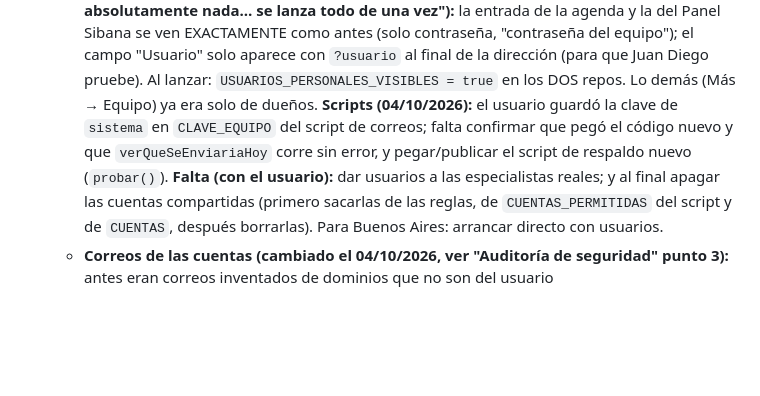
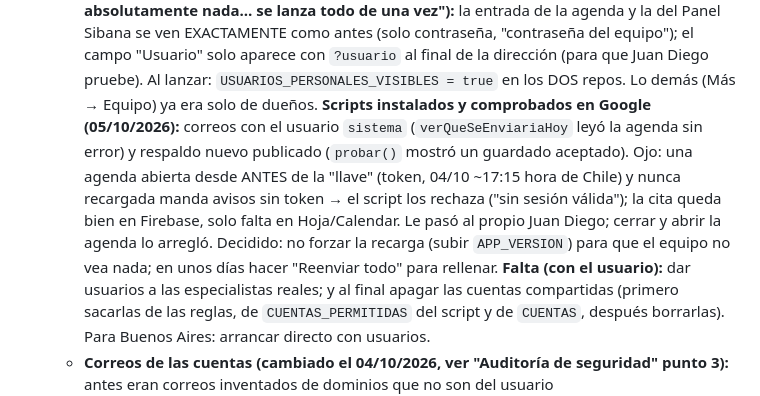
Before and after one commit to juandiego2577-debug/agenda-sibana, a Markdown page: CLAUDE.md, the part around the change. Rendered like a GitHub page; blank space fills up the shorter version.

Commit message:
CLAUDE.md: scripts de correos y respaldo comprobados en Google
Co-Authored-By: Claude Opus 5.5 <noreply@anthropic.com>
Claude-Session: https://claude.ai/code/session_013pyprDsc2wiYGksQgPrPPr

```diff
--- a/CLAUDE.md
+++ b/CLAUDE.md
@@ -87,10 +87,15 @@ lo antes posible. Decidido con él (no cambiar sin preguntar):
     aparece con `?usuario` al final de la dirección (para que Juan Diego
     pruebe). Al lanzar: `USUARIOS_PERSONALES_VISIBLES = true` en los DOS
     repos. Lo demás (Más → Equipo) ya era solo de dueños.
-    **Scripts (04/10/2026):** el usuario guardó la clave de `sistema` en
-    `CLAVE_EQUIPO` del script de correos; falta confirmar que pegó el código
-    nuevo y que `verQueSeEnviariaHoy` corre sin error, y pegar/publicar el
-    script de respaldo nuevo (`probar()`).
+    **Scripts instalados y comprobados en Google (05/10/2026):** correos con
+    el usuario `sistema` (`verQueSeEnviariaHoy` leyó la agenda sin error) y
+    respaldo nuevo publicado (`probar()` mostró un guardado aceptado). Ojo:
+    una agenda abierta desde ANTES de la "llave" (token, 04/10 ~17:15 hora
+    de Chile) y nunca recargada manda avisos sin token → el script los
+    rechaza ("sin sesión válida"); la cita queda bien en Firebase, solo falta
+    en Hoja/Calendar. Le pasó al propio Juan Diego; cerrar y abrir la agenda
+    lo arregló. Decidido: no forzar la recarga (subir `APP_VERSION`) para que
+    el equipo no vea nada; en unos días hacer "Reenviar todo" para rellenar.
     **Falta (con el usuario):** dar usuarios a las especialistas reales; y
     al final apagar las cuentas compartidas (primero sacarlas de las reglas,
     de `CUENTAS_PERMITIDAS` del script y de `CUENTAS`, después borrarlas).
```
